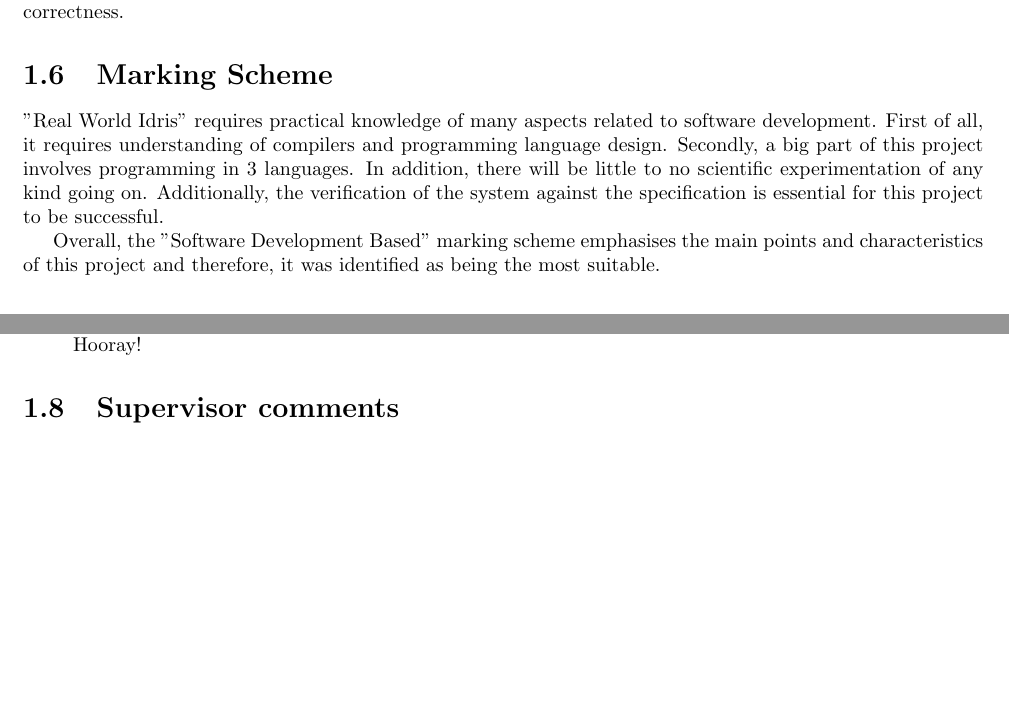
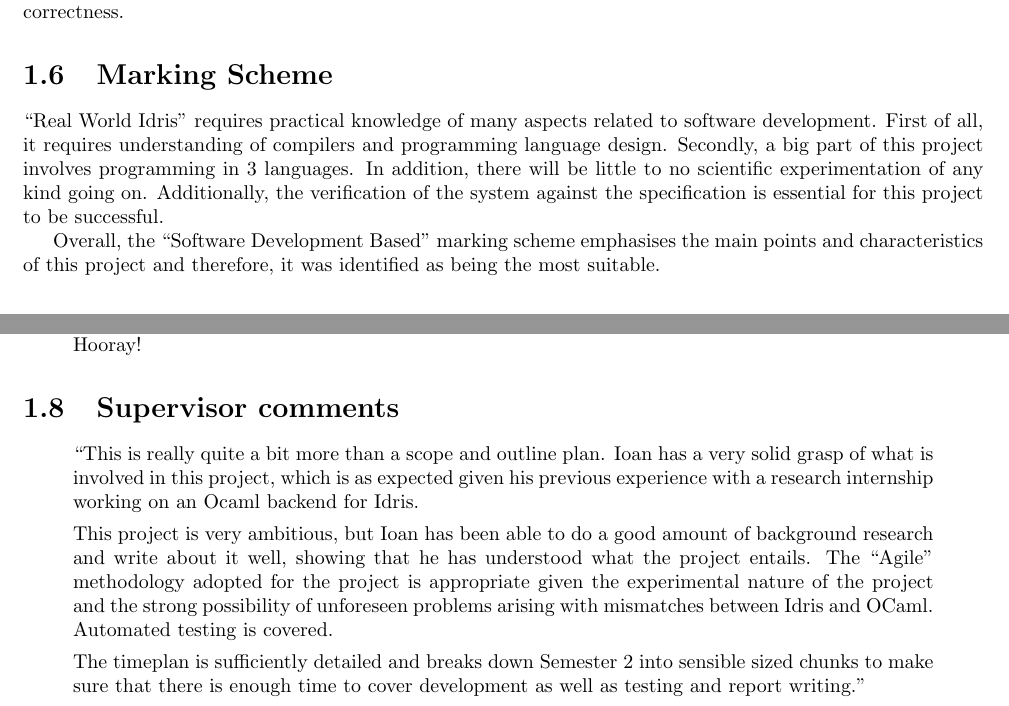
Before and after one commit to ioanluca/real-world-idris, a LaTeX thesis (main.tex): two parts of pages 6 and 7 of 7, joined at a grey line, cut so that both start at the same text, the shorter picture padded with empty space. Compiled offline with pdfLaTeX.

Commit message:
Add supervisor comments

```diff
--- a/main.tex
+++ b/main.tex
@@ -370,6 +370,26 @@ The Submission deadline is at 12:00pm on Monday, 25 March, week 22.
 
 \section{Supervisor comments}
 
+\begin{quote}
+``This is really quite a bit more than a scope and outline plan. Ioan
+has a very solid grasp of what is involved in this project, which is
+as expected given his previous experience with a research internship
+working on an Ocaml backend for Idris.
+
+This project is very ambitious, but Ioan has been able to do a good
+amount of background research and write about it well, showing that he
+has understood what the project entails. The ``Agile'' methodology
+adopted for the project is appropriate given the experimental nature
+of the project and the strong possibility of unforeseen problems
+arising with mismatches between Idris and OCaml. Automated testing is
+covered.
+
+The timeplan is sufficiently detailed and breaks down Semester 2 into
+sensible sized chunks to make sure that there is enough time to cover
+development as well as testing and report writing.''
+\end{quote}
+
+
 
 
 
```
Also changed, not shown: main.tex (20 more changed lines).
